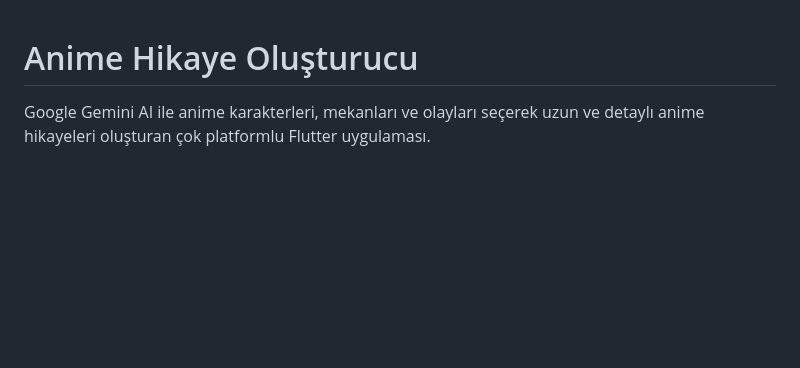
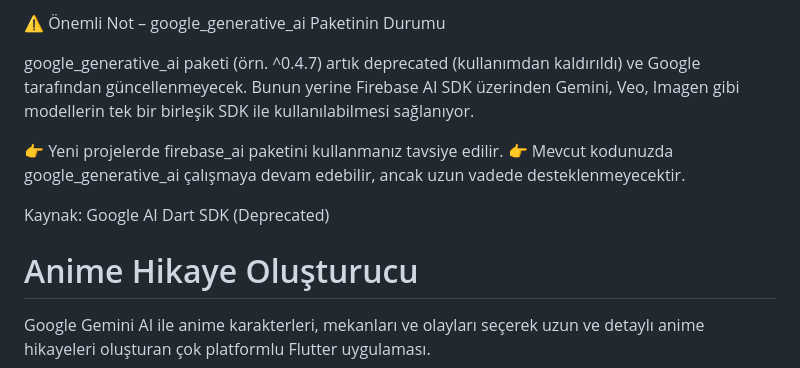
Before and after one commit to cengizhankkaya/gemini_flutter_ai, a Markdown page: README.md, the part around the change. GitHub-like rendering; blank space fills up the shorter version.

```diff
--- a/README.md
+++ b/README.md
@@ -1,3 +1,13 @@
+⚠️ Önemli Not – google_generative_ai Paketinin Durumu
+
+google_generative_ai paketi (örn. ^0.4.7) artık deprecated (kullanımdan kaldırıldı) ve Google tarafından güncellenmeyecek.
+Bunun yerine Firebase AI SDK üzerinden Gemini, Veo, Imagen gibi modellerin tek bir birleşik SDK ile kullanılabilmesi sağlanıyor.
+
+👉 Yeni projelerde firebase_ai paketini kullanmanız tavsiye edilir.
+👉 Mevcut kodunuzda google_generative_ai çalışmaya devam edebilir, ancak uzun vadede desteklenmeyecektir.
+
+Kaynak: Google AI Dart SDK (Deprecated)
+
 # Anime Hikaye Oluşturucu
 
 Google Gemini AI ile anime karakterleri, mekanları ve olayları seçerek uzun ve detaylı anime hikayeleri oluşturan çok platformlu Flutter uygulaması.
```
